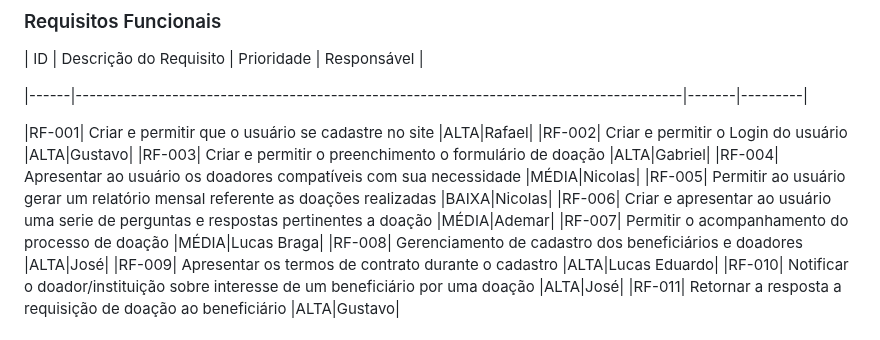
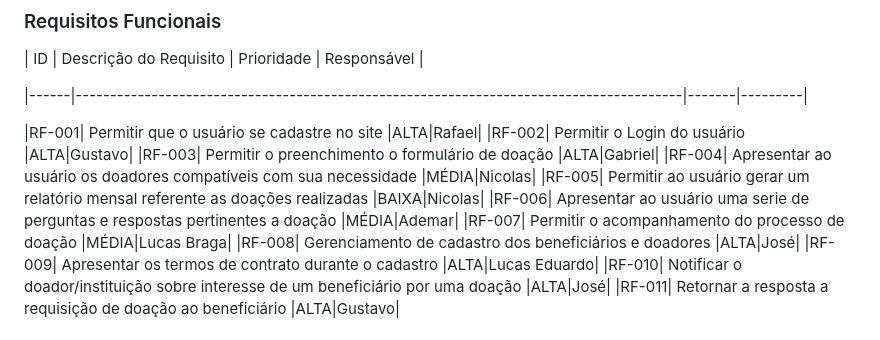
Before and after one commit to ICEI-PUC-Minas-PBR-SI/pbr-si-2023-1-p1-proj-web-g5-suda-brasi, a Markdown page: docs/especification.md, the part around the change. Drawn GitHub-style.

```diff
--- a/docs/especification.md
+++ b/docs/especification.md
@@ -50,12 +50,12 @@ As tabelas que se seguem apresentam os requisitos funcionais e não funcionais q
 
 |------|----------------------------------------------------------------------------------------|-------|---------|
 
-|RF-001| Criar e permitir que o usuário se cadastre no site |ALTA|Rafael|
-|RF-002| Criar e permitir o Login do usuário |ALTA|Gustavo|
-|RF-003| Criar e permitir o preenchimento o formulário de doação |ALTA|Gabriel|
+|RF-001| Permitir que o usuário se cadastre no site |ALTA|Rafael|
+|RF-002| Permitir o Login do usuário |ALTA|Gustavo|
+|RF-003| Permitir o preenchimento o formulário de doação |ALTA|Gabriel|
 |RF-004| Apresentar ao usuário os doadores compatíveis com sua necessidade |MÉDIA|Nicolas|
 |RF-005| Permitir ao usuário gerar um relatório mensal referente as doações realizadas |BAIXA|Nicolas|
-|RF-006| Criar e apresentar ao usuário uma serie de perguntas e respostas pertinentes a doação |MÉDIA|Ademar|
+|RF-006| Apresentar ao usuário uma serie de perguntas e respostas pertinentes a doação |MÉDIA|Ademar|
 |RF-007| Permitir o acompanhamento do processo de doação |MÉDIA|Lucas Braga|
 |RF-008| Gerenciamento de cadastro dos beneficiários e doadores |ALTA|José|
 |RF-009| Apresentar os termos de contrato durante o cadastro |ALTA|Lucas Eduardo|
```
